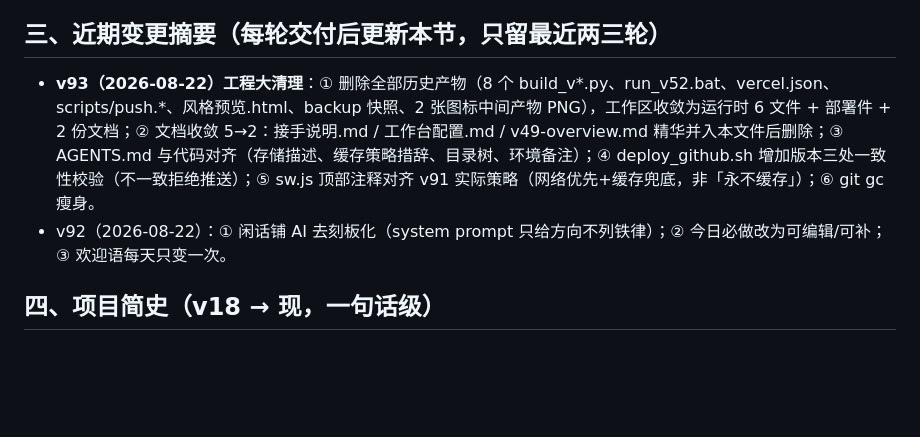
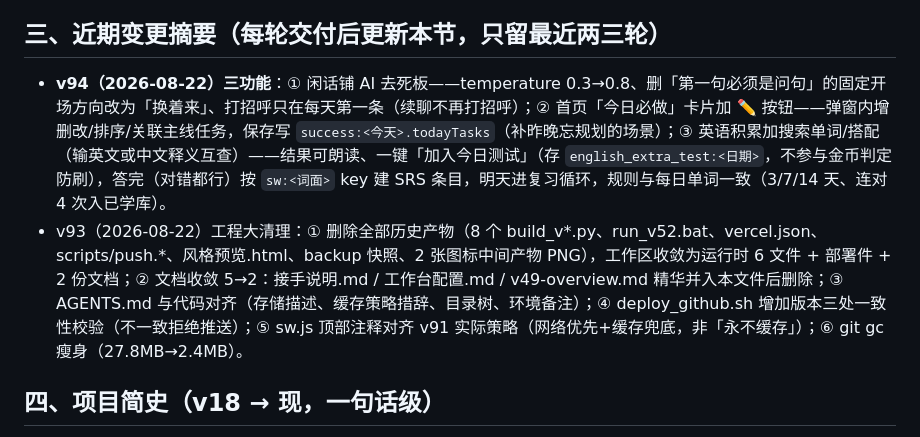
Before and after one commit to bearline1126-debug/xiaozhi-workbench, a Markdown page: 交接给另一Agent-开场说明.md, the part around the change. GitHub-like rendering; blank space fills up the shorter version.

Commit message:
docs: 交接文档变更摘要更新至v94

```diff
--- a/交接给另一Agent-开场说明.md
+++ b/交接给另一Agent-开场说明.md
@@ -24,8 +24,8 @@
 
 ## 三、近期变更摘要（每轮交付后更新本节，只留最近两三轮）
 
-- **v93（2026-08-22）工程大清理**：① 删除全部历史产物（8 个 build_v*.py、run_v52.bat、vercel.json、scripts/push.*、风格预览.html、backup 快照、2 张图标中间产物 PNG），工作区收敛为运行时 6 文件 + 部署件 + 2 份文档；② 文档收敛 5→2：接手说明.md / 工作台配置.md / v49-overview.md 精华并入本文件后删除；③ AGENTS.md 与代码对齐（存储描述、缓存策略措辞、目录树、环境备注）；④ deploy_github.sh 增加版本三处一致性校验（不一致拒绝推送）；⑤ sw.js 顶部注释对齐 v91 实际策略（网络优先+缓存兜底，非「永不缓存」）；⑥ git gc 瘦身。
-- v92（2026-08-22）：① 闲话铺 AI 去刻板化（system prompt 只给方向不列铁律）；② 今日必做改为可编辑/可补；③ 欢迎语每天只变一次。
+- **v94（2026-08-22）三功能**：① 闲话铺 AI 去死板——temperature 0.3→0.8、删「第一句必须是问句」的固定开场方向改为「换着来」、打招呼只在每天第一条（续聊不再打招呼）；② 首页「今日必做」卡片加 ✏️ 按钮——弹窗内增删改/排序/关联主线任务，保存写 `success:<今天>.todayTasks`（补昨晚忘规划的场景）；③ 英语积累加搜索单词/搭配（输英文或中文释义互查）——结果可朗读、一键「加入今日测试」（存 `english_extra_test:<日期>`，不参与金币判定防刷），答完（对错都行）按 `sw:<词面>` key 建 SRS 条目，明天进复习循环，规则与每日单词一致（3/7/14 天、连对 4 次入已学库）。
+- v93（2026-08-22）工程大清理：① 删除全部历史产物（8 个 build_v*.py、run_v52.bat、vercel.json、scripts/push.*、风格预览.html、backup 快照、2 张图标中间产物 PNG），工作区收敛为运行时 6 文件 + 部署件 + 2 份文档；② 文档收敛 5→2：接手说明.md / 工作台配置.md / v49-overview.md 精华并入本文件后删除；③ AGENTS.md 与代码对齐（存储描述、缓存策略措辞、目录树、环境备注）；④ deploy_github.sh 增加版本三处一致性校验（不一致拒绝推送）；⑤ sw.js 顶部注释对齐 v91 实际策略（网络优先+缓存兜底，非「永不缓存」）；⑥ git gc 瘦身（27.8MB→2.4MB）。
 
 ## 四、项目简史（v18 → 现，一句话级）
 
```
